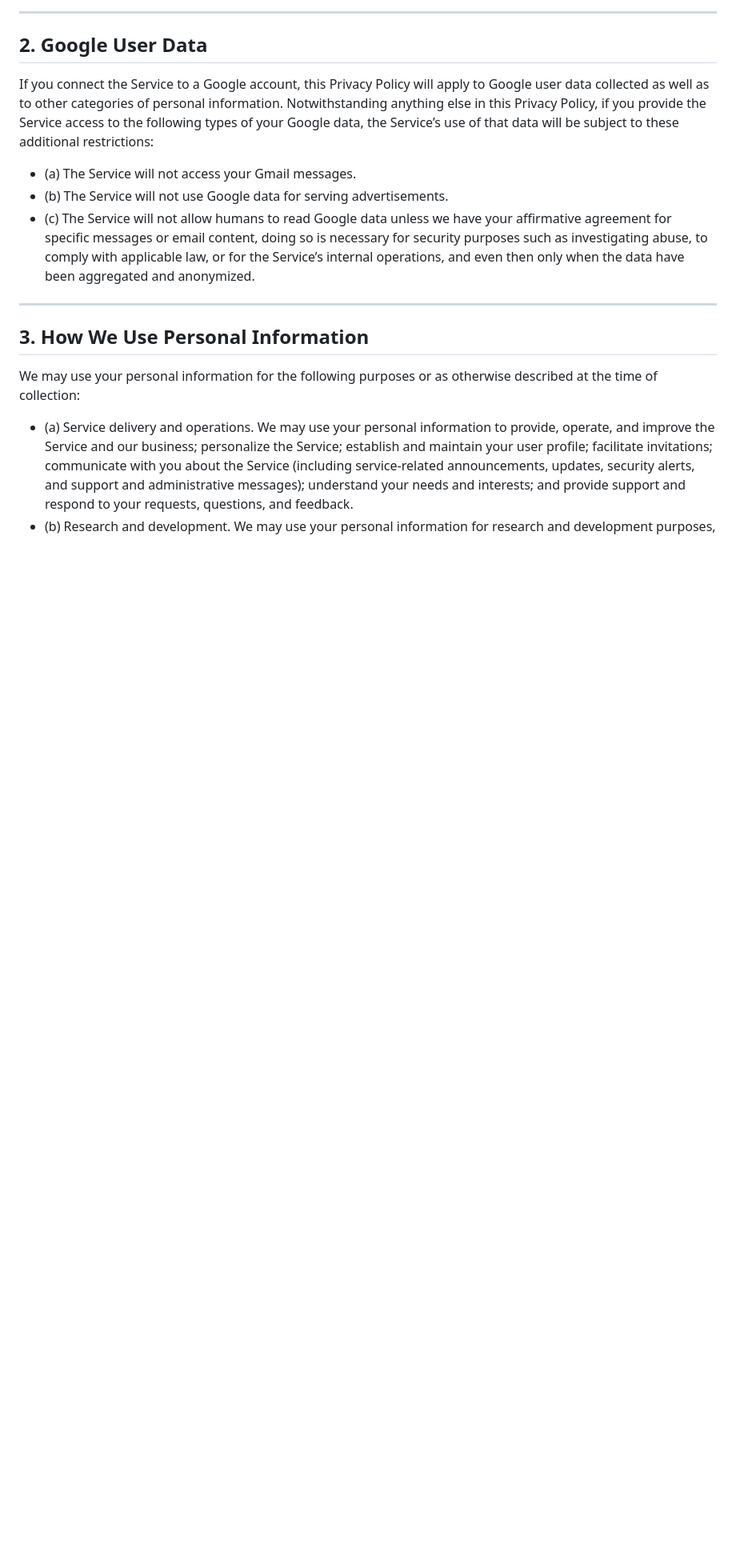
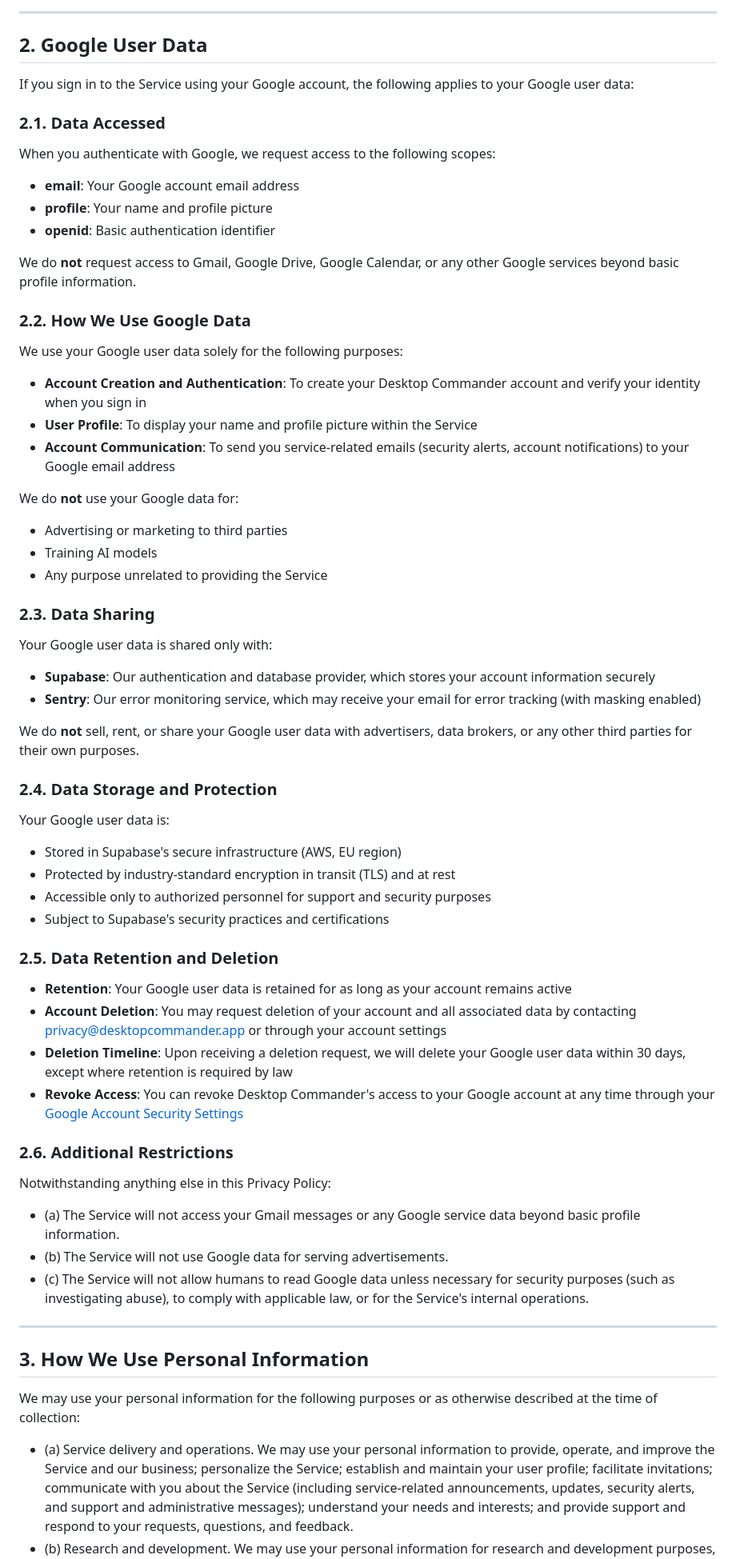
Before and after one commit to desktop-commander/legal, a Markdown page: docs/desktop_commander_privacy_policy.md, the part around one of its changes. Shown at 80% size. GitHub-like rendering; blank space fills up the shorter version.

Commit message:
Expand Section 2 (Google User Data) for Google OAuth verification
Google requires specific disclosure of:
1. Data Accessed - email, profile, openid scopes
2. Data Usage - authentication, profile display, communication
3. Data Sharing - Supabase, Sentry only
4. Data Storage & Protection - EU region, encryption, access controls
5. Data Retention & Deletion - retained while active, 30-day deletion

This addresses Google's OAuth verification requirements for project 83847352264.

```diff
--- a/docs/desktop_commander_privacy_policy.md
+++ b/docs/desktop_commander_privacy_policy.md
@@ -44,10 +44,58 @@ This Privacy Policy describes how Desktop Commander (“Desktop Commander,”
 
 ## 2. Google User Data
 
-If you connect the Service to a Google account, this Privacy Policy will apply to Google user data collected as well as to other categories of personal information. Notwithstanding anything else in this Privacy Policy, if you provide the Service access to the following types of your Google data, the Service’s use of that data will be subject to these additional restrictions:
-- (a) The Service will not access your Gmail messages.
+If you sign in to the Service using your Google account, the following applies to your Google user data:
+
+### 2.1. Data Accessed
+
+When you authenticate with Google, we request access to the following scopes:
+- **email**: Your Google account email address
+- **profile**: Your name and profile picture
+- **openid**: Basic authentication identifier
+
+We do **not** request access to Gmail, Google Drive, Google Calendar, or any other Google services beyond basic profile information.
+
+### 2.2. How We Use Google Data
+
+We use your Google user data solely for the following purposes:
+- **Account Creation and Authentication**: To create your Desktop Commander account and verify your identity when you sign in
+- **User Profile**: To display your name and profile picture within the Service
+- **Account Communication**: To send you service-related emails (security alerts, account notifications) to your Google email address
+
+We do **not** use your Google data for:
+- Advertising or marketing to third parties
+- Training AI models
+- Any purpose unrelated to providing the Service
+
+### 2.3. Data Sharing
+
+Your Google user data is shared only with:
+- **Supabase**: Our authentication and database provider, which stores your account information securely
+- **Sentry**: Our error monitoring service, which may receive your email for error tracking (with masking enabled)
+
+We do **not** sell, rent, or share your Google user data with advertisers, data brokers, or any other third parties for their own purposes.
+
+### 2.4. Data Storage and Protection
+
+Your Google user data is:
+- Stored in Supabase's secure infrastructure (AWS, EU region)
+- Protected by industry-standard encryption in transit (TLS) and at rest
+- Accessible only to authorized personnel for support and security purposes
+- Subject to Supabase's security practices and certifications
+
+### 2.5. Data Retention and Deletion
+
+- **Retention**: Your Google user data is retained for as long as your account remains active
+- **Account Deletion**: You may request deletion of your account and all associated data by contacting privacy@desktopcommander.app or through your account settings
+- **Deletion Timeline**: Upon receiving a deletion request, we will delete your Google user data within 30 days, except where retention is required by law
+- **Revoke Access**: You can revoke Desktop Commander's access to your Google account at any time through your [Google Account Security Settings](https://myaccount.google.com/permissions)
+
+### 2.6. Additional Restrictions
+
+Notwithstanding anything else in this Privacy Policy:
+- (a) The Service will not access your Gmail messages or any Google service data beyond basic profile information.
 - (b) The Service will not use Google data for serving advertisements.
-- (c) The Service will not allow humans to read Google data unless we have your affirmative agreement for specific messages or email content, doing so is necessary for security purposes such as investigating abuse, to comply with applicable law, or for the Service’s internal operations, and even then only when the data have been aggregated and anonymized.
+- (c) The Service will not allow humans to read Google data unless necessary for security purposes (such as investigating abuse), to comply with applicable law, or for the Service's internal operations.
 
 ---
 
```
Also changed, not shown: other parts of docs/desktop_commander_privacy_policy.md (+1 -1 lines).
